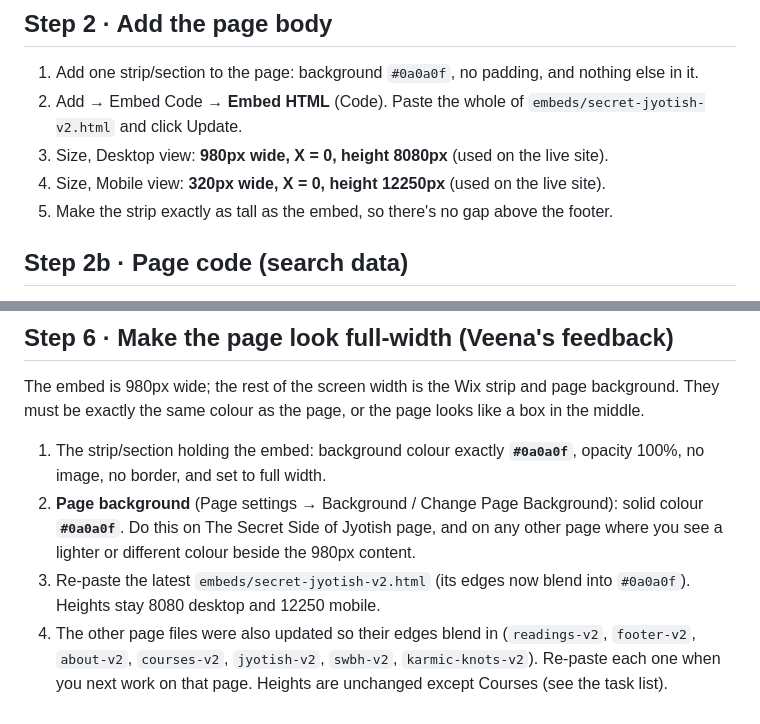
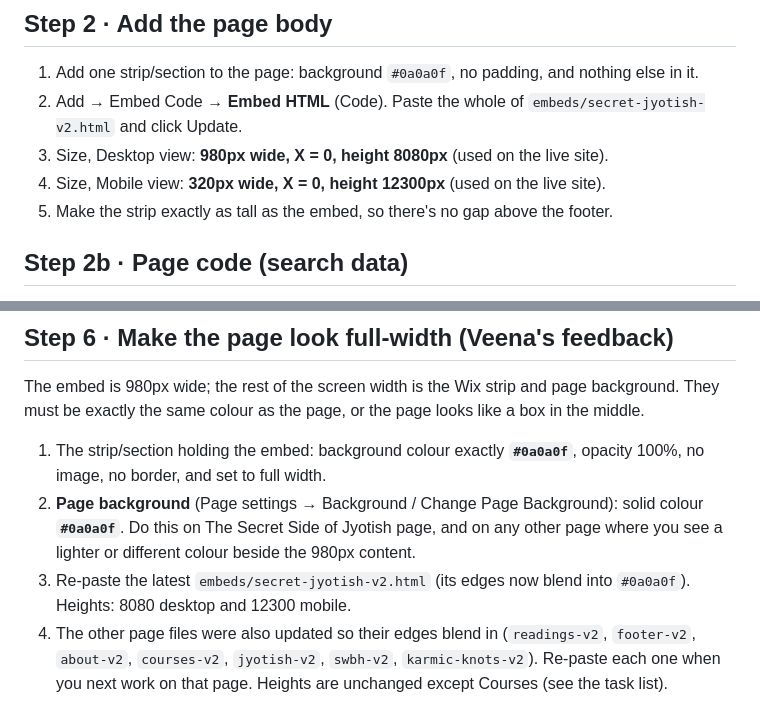
Before and after one commit to ShivohamPath/website, a Markdown page: wix-studio/SECRET_JYOTISH_GUIDE.md, 2 parts joined by grey strips. GitHub-like rendering.

```diff
--- a/wix-studio/SECRET_JYOTISH_GUIDE.md
+++ b/wix-studio/SECRET_JYOTISH_GUIDE.md
@@ -44,7 +44,7 @@ Copy with the **Copy raw file** button and paste with Ctrl+V / Cmd+V.
 2. Add → Embed Code → **Embed HTML** (Code). Paste the whole of
    `embeds/secret-jyotish-v2.html` and click Update.
 3. Size, Desktop view: **980px wide, X = 0, height 8080px** (used on the live site).
-4. Size, Mobile view: **320px wide, X = 0, height 12250px** (used on the live site).
+4. Size, Mobile view: **320px wide, X = 0, height 12300px** (used on the live site).
 5. Make the strip exactly as tall as the embed, so there's no gap above
    the footer.
 
@@ -119,7 +119,7 @@ the page looks like a box in the middle.
    Jyotish page, and on any other page where you see a lighter or
    different colour beside the 980px content.
 3. Re-paste the latest `embeds/secret-jyotish-v2.html` (its edges now
-   blend into `#0a0a0f`). Heights stay 8080 desktop and 12250 mobile.
+   blend into `#0a0a0f`). Heights: 8080 desktop and 12300 mobile.
 4. The other page files were also updated so their edges blend in
    (`readings-v2`, `footer-v2`, `about-v2`, `courses-v2`, `jyotish-v2`,
    `swbh-v2`, `karmic-knots-v2`). Re-paste each one when you next work
```
Also changed, not shown: wix-studio/CLAUDE_IN_CHROME_TASKS.md (+3 -1 lines).
